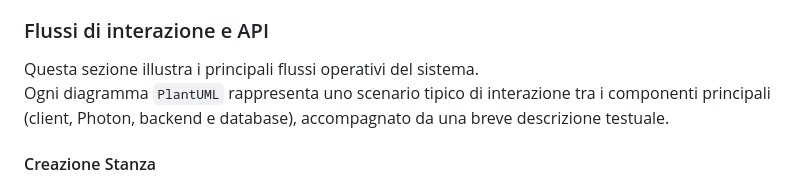
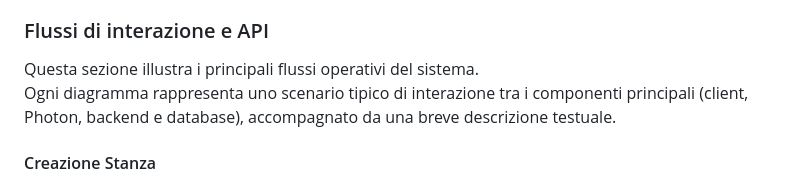
Before and after one commit to s-pittalis/Interview.SystemDesign.InteractiveMapVR, a Markdown page: README.md, the part around the change printed below. Drawn GitHub-style.

```diff
--- a/README.md
+++ b/README.md
@@ -72,7 +72,7 @@ Il tunnel consente aggiornamenti software e verifiche diagnostiche solo su richi
 ### Flussi di interazione e API
 
 Questa sezione illustra i principali flussi operativi del sistema.
-Ogni diagramma `PlantUML` rappresenta uno scenario tipico di interazione tra i componenti principali (client, Photon, backend e database), accompagnato da una breve descrizione testuale.
+Ogni diagramma rappresenta uno scenario tipico di interazione tra i componenti principali (client, Photon, backend e database), accompagnato da una breve descrizione testuale.
 
 #### Creazione Stanza
 Questo flusso descrive la fase iniziale in cui un utente autenticato crea una nuova stanza su Photon.
```
Also changed, not shown: other parts of README.md (+2 -2 lines).
